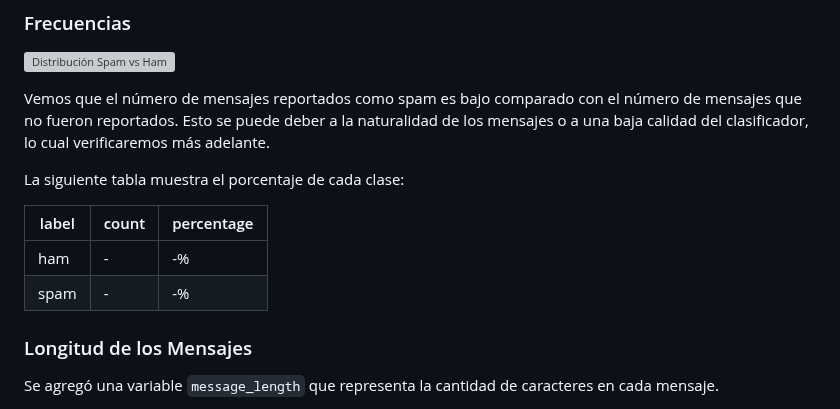
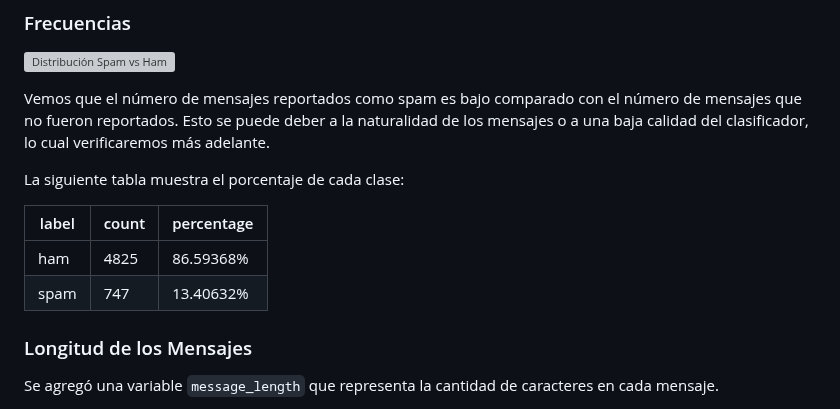
Before and after one commit to leon-andres/Bayesiana, a Markdown page: README.md, the part around the change. Rendered like a GitHub page; grey boxes are pictures that could not be loaded.

```diff
--- a/README.md
+++ b/README.md
@@ -18,8 +18,8 @@ La siguiente tabla muestra el porcentaje de cada clase:
 
 | label | count | percentage |
 |-------|-------|------------|
-| ham   | -   | -%      |
-| spam  | -   | -%      |
+| ham   | 4825   | 86.59368%      |
+| spam  | 747   | 13.40632%      |
 
 ### Longitud de los Mensajes
 
```
